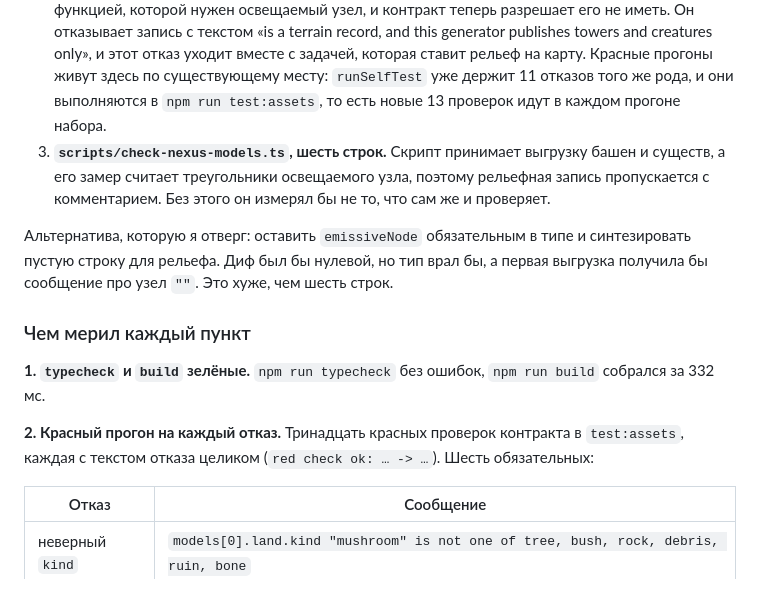
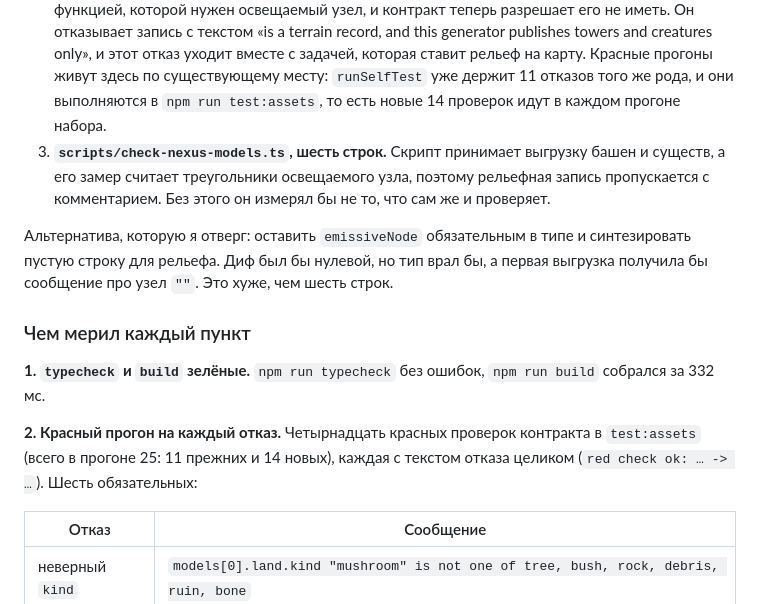
Before and after one commit to AlexanderKuzikov/Echoes-of-Burbenog, a Markdown page: docs/tasks/0041-terrain-model-contract.md, the part around the change. Rendered like a GitHub page.

Commit message:
Отчёт 0041: число красных проверок контракта посчитано, 14

```diff
--- a/docs/tasks/0041-terrain-model-contract.md
+++ b/docs/tasks/0041-terrain-model-contract.md
@@ -136,7 +136,7 @@
    текстом «is a terrain record, and this generator publishes towers and creatures only», и этот отказ
    уходит вместе с задачей, которая ставит рельеф на карту. Красные прогоны живут здесь по
    существующему месту: `runSelfTest` уже держит 11 отказов того же рода, и они выполняются в
-   `npm run test:assets`, то есть новые 13 проверок идут в каждом прогоне набора.
+   `npm run test:assets`, то есть новые 14 проверок идут в каждом прогоне набора.
 3. **`scripts/check-nexus-models.ts`, шесть строк.** Скрипт принимает выгрузку башен и существ, а его
    замер считает треугольники освещаемого узла, поэтому рельефная запись пропускается с комментарием.
    Без этого он измерял бы не то, что сам же и проверяет.
@@ -150,8 +150,9 @@
 **1. `typecheck` и `build` зелёные.** `npm run typecheck` без ошибок, `npm run build` собрался за
 332 мс.
 
-**2. Красный прогон на каждый отказ.** Тринадцать красных проверок контракта в `test:assets`, каждая
-с текстом отказа целиком (`red check ok: … -> …`). Шесть обязательных:
+**2. Красный прогон на каждый отказ.** Четырнадцать красных проверок контракта в `test:assets` (всего
+в прогоне 25: 11 прежних и 14 новых), каждая с текстом отказа целиком
+(`red check ok: … -> …`). Шесть обязательных:
 
 | Отказ | Сообщение |
 |---|---|
```
